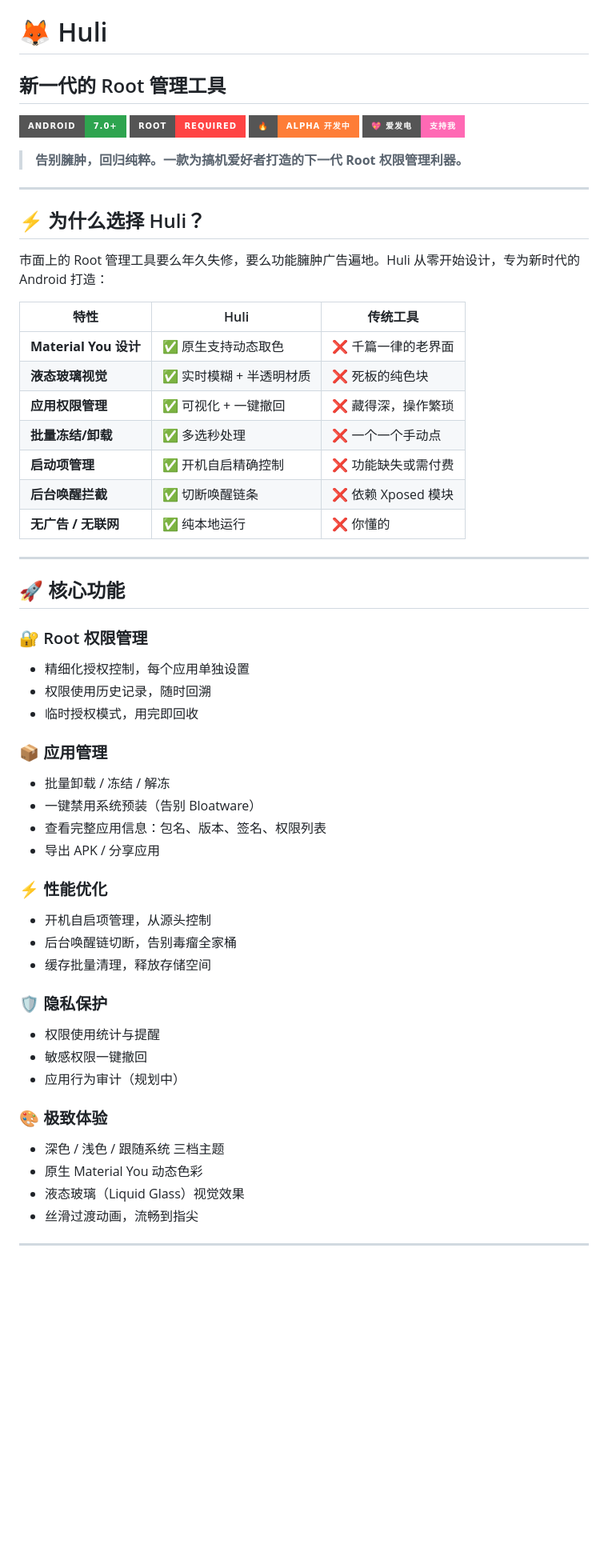
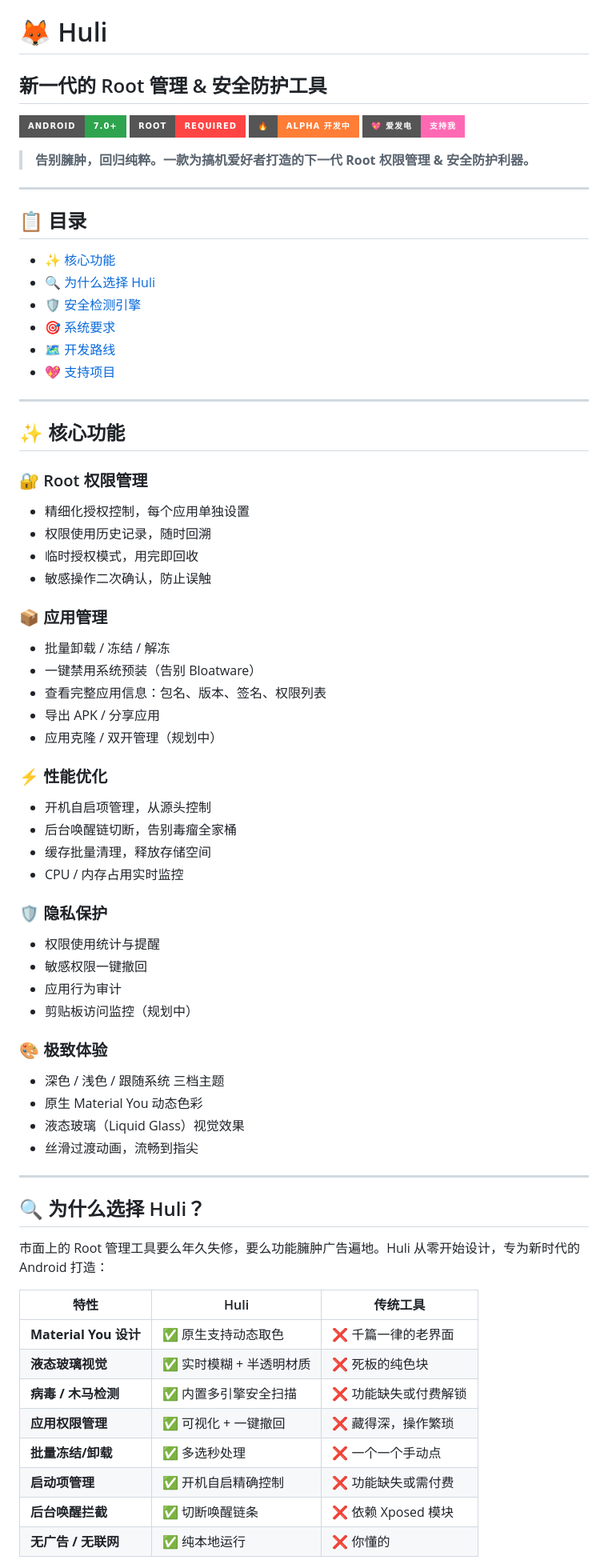
Before and after one commit to huliaiya/huliaiya.github.io, a Markdown page: README.md, the part around one of its changes. Shown at 80% size. GitHub-like rendering; badges without logos; blank space fills up the shorter version.

```diff
--- a/README.md
+++ b/README.md
@@ -1,54 +1,53 @@
 # 🦊 Huli
 
-## 新一代的 Root 管理工具
+## 新一代的 Root 管理 & 安全防护工具
 
 ![Android](https://img.shields.io/badge/Android-7.0+-2ea44f?logo=android&style=for-the-badge)
 ![Root](https://img.shields.io/badge/Root-Required-ff4444?style=for-the-badge)
 ![Status](https://img.shields.io/badge/🔥-Alpha_开发中-orange?style=for-the-badge)
 [![爱发电](https://img.shields.io/badge/💖_爱发电-支持我-ff69b4?style=for-the-badge)](https://www.ifdian.net/a/hulihulihuli)
 
-> **告别臃肿，回归纯粹。一款为搞机爱好者打造的下一代 Root 权限管理利器。**
+> **告别臃肿，回归纯粹。一款为搞机爱好者打造的下一代 Root 权限管理 & 安全防护利器。**
 
 ---
 
-## ⚡ 为什么选择 Huli？
+## 📋 目录
 
-市面上的 Root 管理工具要么年久失修，要么功能臃肿广告遍地。Huli 从零开始设计，专为新时代的 Android 打造：
-
-| 特性 | Huli | 传统工具 |
-|------|------|----------|
-| **Material You 设计** | ✅ 原生支持动态取色 | ❌ 千篇一律的老界面 |
-| **液态玻璃视觉** | ✅ 实时模糊 + 半透明材质 | ❌ 死板的纯色块 |
-| **应用权限管理** | ✅ 可视化 + 一键撤回 | ❌ 藏得深，操作繁琐 |
-| **批量冻结/卸载** | ✅ 多选秒处理 | ❌ 一个一个手动点 |
-| **启动项管理** | ✅ 开机自启精确控制 | ❌ 功能缺失或需付费 |
-| **后台唤醒拦截** | ✅ 切断唤醒链条 | ❌ 依赖 Xposed 模块 |
-| **无广告 / 无联网** | ✅ 纯本地运行 | ❌ 你懂的 |
+- [✨ 核心功能](#-核心功能)
+- [🔍 为什么选择 Huli](#-为什么选择-huli)
+- [🛡️ 安全检测引擎](#️-安全检测引擎)
+- [🎯 系统要求](#-系统要求)
+- [🗺️ 开发路线](#️-开发路线)
+- [💖 支持项目](#-支持项目)
 
 ---
 
-## 🚀 核心功能
+## ✨ 核心功能
 
 ### 🔐 Root 权限管理
 - 精细化授权控制，每个应用单独设置
 - 权限使用历史记录，随时回溯
 - 临时授权模式，用完即回收
+- 敏感操作二次确认，防止误触
 
 ### 📦 应用管理
 - 批量卸载 / 冻结 / 解冻
 - 一键禁用系统预装（告别 Bloatware）
 - 查看完整应用信息：包名、版本、签名、权限列表
 - 导出 APK / 分享应用
+- 应用克隆 / 双开管理（规划中）
 
 ### ⚡ 性能优化
 - 开机自启项管理，从源头控制
 - 后台唤醒链切断，告别毒瘤全家桶
 - 缓存批量清理，释放存储空间
+- CPU / 内存占用实时监控
 
 ### 🛡️ 隐私保护
 - 权限使用统计与提醒
 - 敏感权限一键撤回
-- 应用行为审计（规划中）
+- 应用行为审计
+- 剪贴板访问监控（规划中）
 
 ### 🎨 极致体验
 - 深色 / 浅色 / 跟随系统 三档主题
@@ -58,3 +57,18 @@
 
 ---
 
+## 🔍 为什么选择 Huli？
+
+市面上的 Root 管理工具要么年久失修，要么功能臃肿广告遍地。Huli 从零开始设计，专为新时代的 Android 打造：
+
+| 特性 | Huli | 传统工具 |
+|------|------|----------|
+| **Material You 设计** | ✅ 原生支持动态取色 | ❌ 千篇一律的老界面 |
+| **液态玻璃视觉** | ✅ 实时模糊 + 半透明材质 | ❌ 死板的纯色块 |
+| **病毒 / 木马检测** | ✅ 内置多引擎安全扫描 | ❌ 功能缺失或付费解锁 |
+| **应用权限管理** | ✅ 可视化 + 一键撤回 | ❌ 藏得深，操作繁琐 |
+| **批量冻结/卸载** | ✅ 多选秒处理 | ❌ 一个一个手动点 |
+| **启动项管理** | ✅ 开机自启精确控制 | ❌ 功能缺失或需付费 |
+| **后台唤醒拦截** | ✅ 切断唤醒链条 | ❌ 依赖 Xposed 模块 |
+| **无广告 / 无联网** | ✅ 纯本地运行 | ❌ 你懂的 |
+
```
Also changed, not shown: other parts of README.md (+53 -14 lines).
